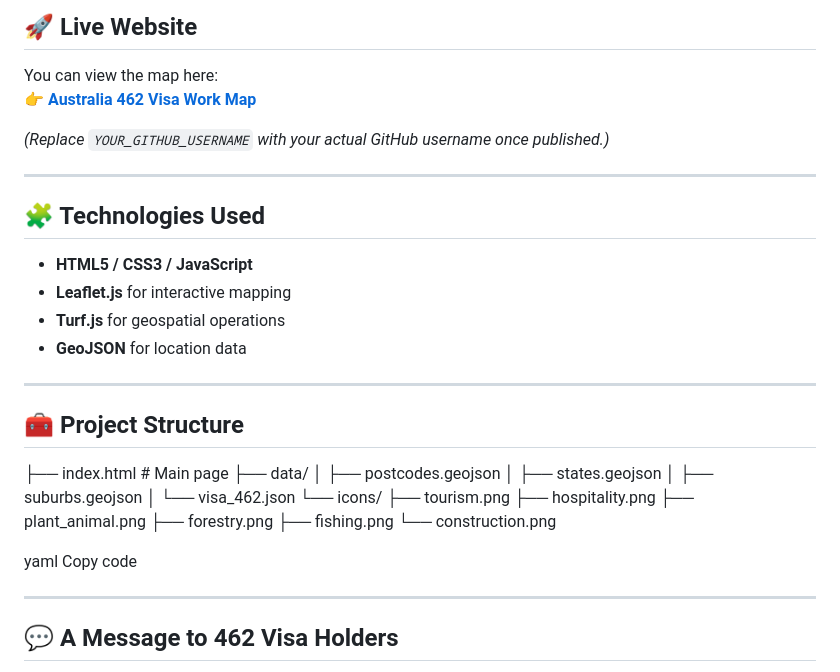
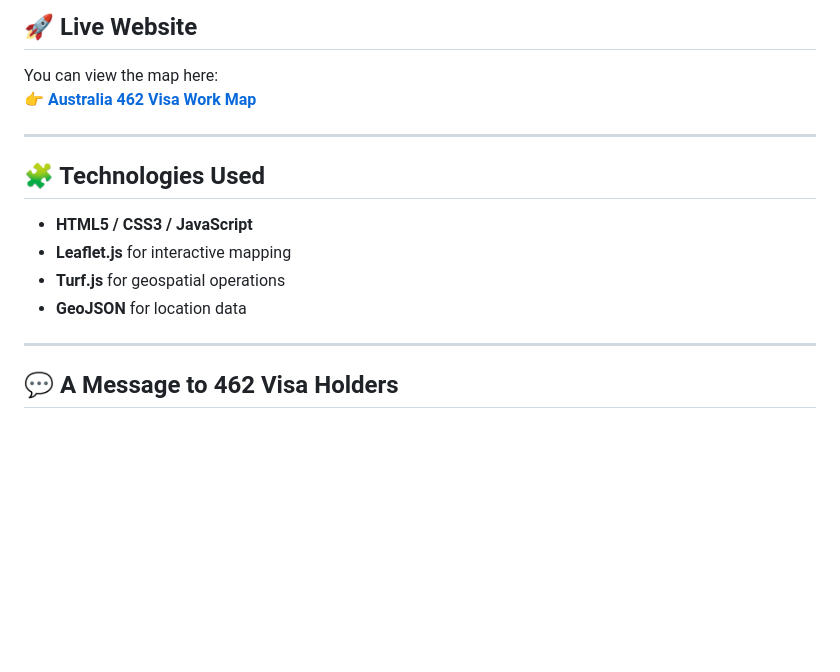
Before and after one commit to scgworks/australia-462-map, a Markdown page: README.md, the part around the change. Rendered like a GitHub page; blank space fills up the shorter version.

```diff
--- a/README.md
+++ b/README.md
@@ -72,9 +72,7 @@ Donations are completely optional and will go toward hosting and development cos
 ## 🚀 Live Website
 
 You can view the map here:
-👉 **[Australia 462 Visa Work Map](https://YOUR_GITHUB_USERNAME.github.io/australia-462-map/)**
-
-*(Replace `YOUR_GITHUB_USERNAME` with your actual GitHub username once published.)*
+👉 **[Australia 462 Visa Work Map](https://scgworks.github.io/australia-462-map/)**
 
 ---
 
@@ -87,27 +85,6 @@ You can view the map here:
 
 ---
 
-## 🧰 Project Structure
-
-├── index.html # Main page
-├── data/
-│ ├── postcodes.geojson
-│ ├── states.geojson
-│ ├── suburbs.geojson
-│ └── visa_462.json
-└── icons/
-├── tourism.png
-├── hospitality.png
-├── plant_animal.png
-├── forestry.png
-├── fishing.png
-└── construction.png
-
-yaml
-Copy code
-
----
-
 ## 💬 A Message to 462 Visa Holders
 
 This map is here to make your journey a bit easier.
```
